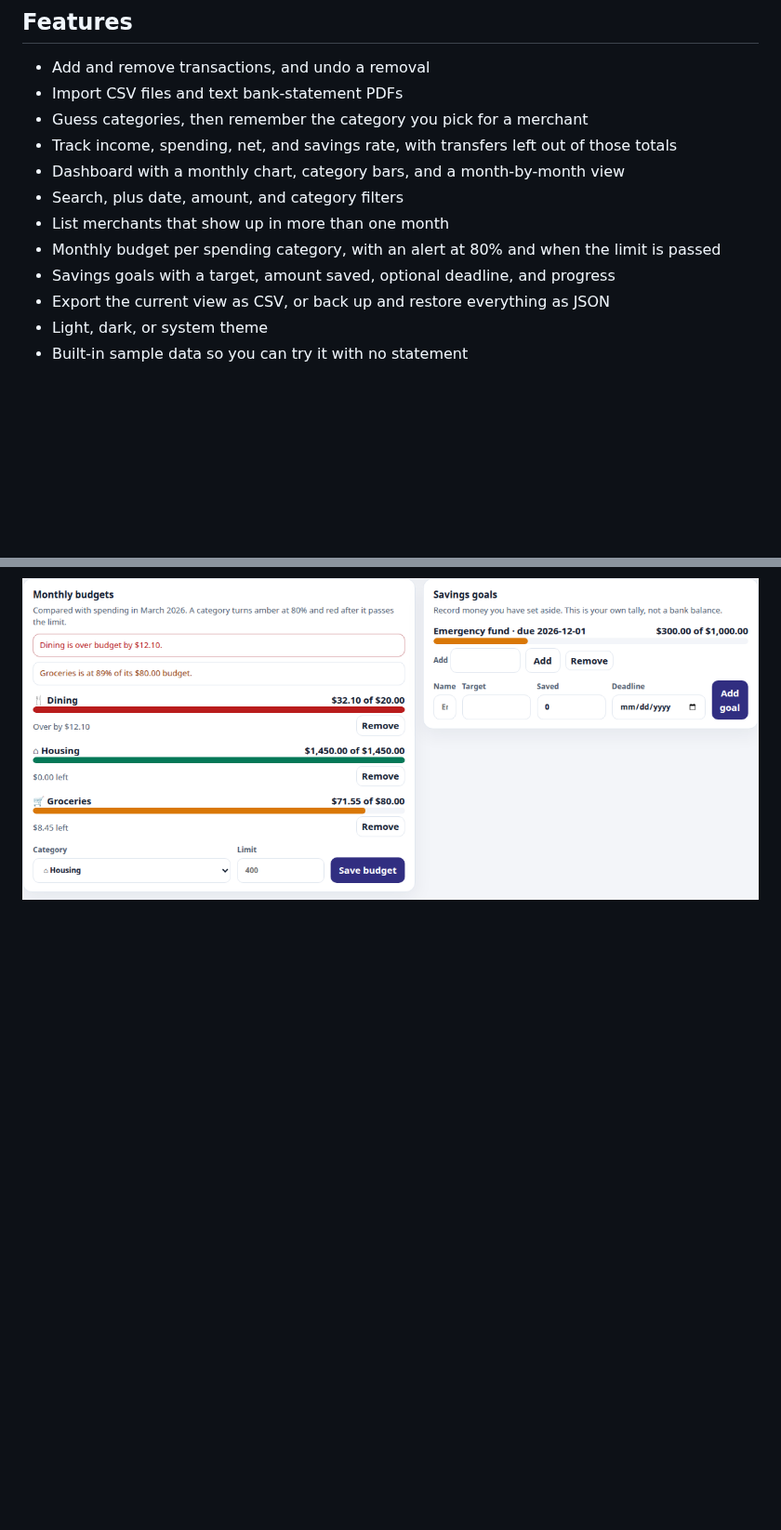
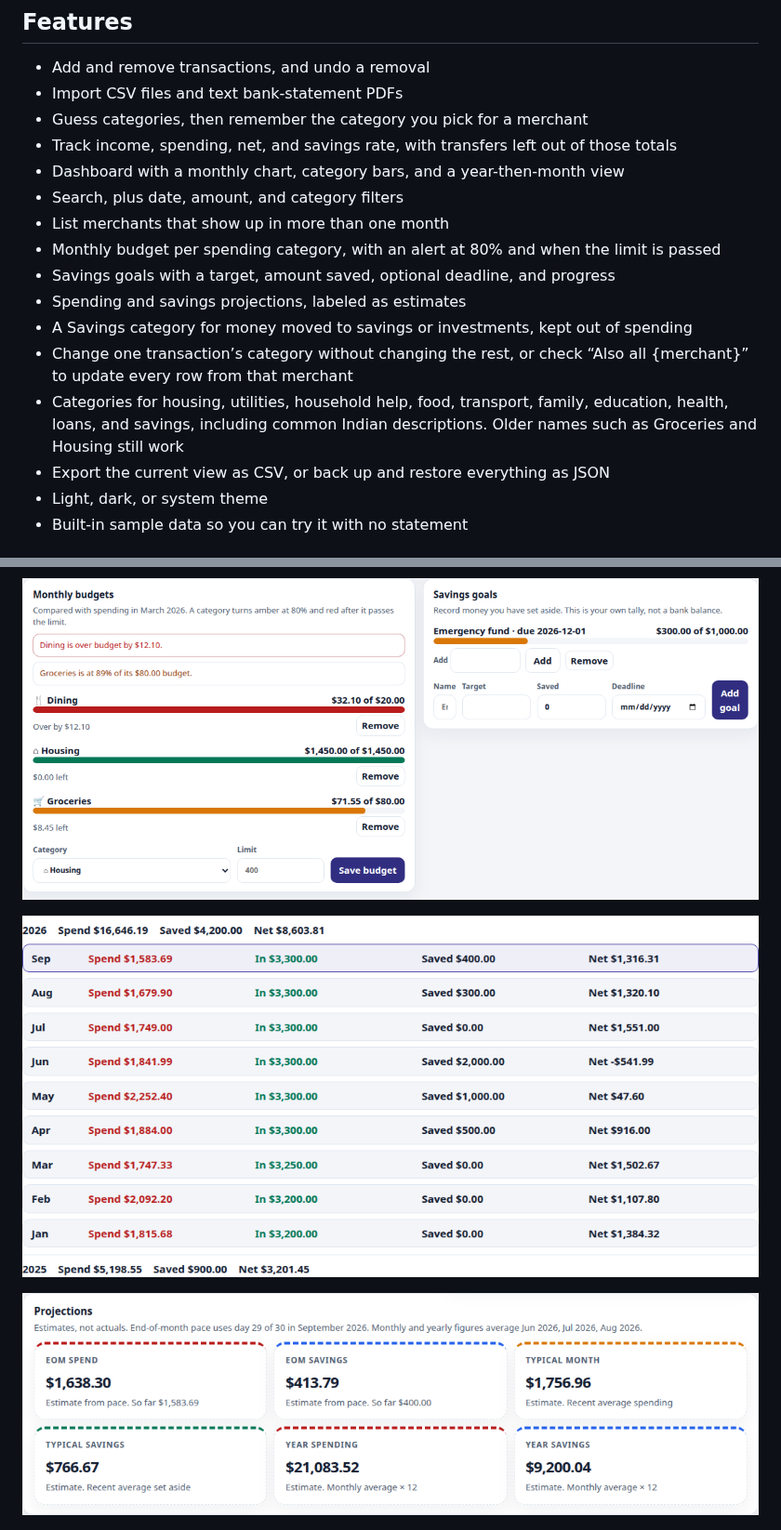
Before and after one commit to NareshNalla/spending-analyzer, a Markdown page: README.md, 2 parts joined by grey strips. Shown at 93% size. Rendered like a GitHub page; pictures changed too: docs/screenshots/months.png (added), docs/screenshots/projections.png (added); blank space fills up the shorter version.

```diff
--- a/README.md
+++ b/README.md
@@ -10,11 +10,15 @@ Licensed under the [MIT License](LICENSE). Ideas for what comes next are in [ROA
 - Import CSV files and text bank-statement PDFs
 - Guess categories, then remember the category you pick for a merchant
 - Track income, spending, net, and savings rate, with transfers left out of those totals
-- Dashboard with a monthly chart, category bars, and a month-by-month view
+- Dashboard with a monthly chart, category bars, and a year-then-month view
 - Search, plus date, amount, and category filters
 - List merchants that show up in more than one month
 - Monthly budget per spending category, with an alert at 80% and when the limit is passed
 - Savings goals with a target, amount saved, optional deadline, and progress
+- Spending and savings projections, labeled as estimates
+- A Savings category for money moved to savings or investments, kept out of spending
+- Change one transaction’s category without changing the rest, or check “Also all {merchant}” to update every row from that merchant
+- Categories for housing, utilities, household help, food, transport, family, education, health, loans, and savings, including common Indian descriptions. Older names such as Groceries and Housing still work
 - Export the current view as CSV, or back up and restore everything as JSON
 - Light, dark, or system theme
 - Built-in sample data so you can try it with no statement
@@ -24,6 +28,10 @@ Licensed under the [MIT License](LICENSE). Ideas for what comes next are in [ROA
 ![Dashboard with sample income, spending, budgets, and a savings goal](docs/screenshots/dashboard.png)
 
 ![Monthly budgets and a savings goal](docs/screenshots/budgets.png)
+
+![Months grouped by year](docs/screenshots/months.png)
+
+![Spending and savings projections](docs/screenshots/projections.png)
 
 ![Dark theme](docs/screenshots/dark.png)
 
```
Also changed, not shown: other parts of README.md (+1 -1 lines), ROADMAP.md (+6 -4 lines), docs/screenshots/category-one.png (added), 5 other files.
